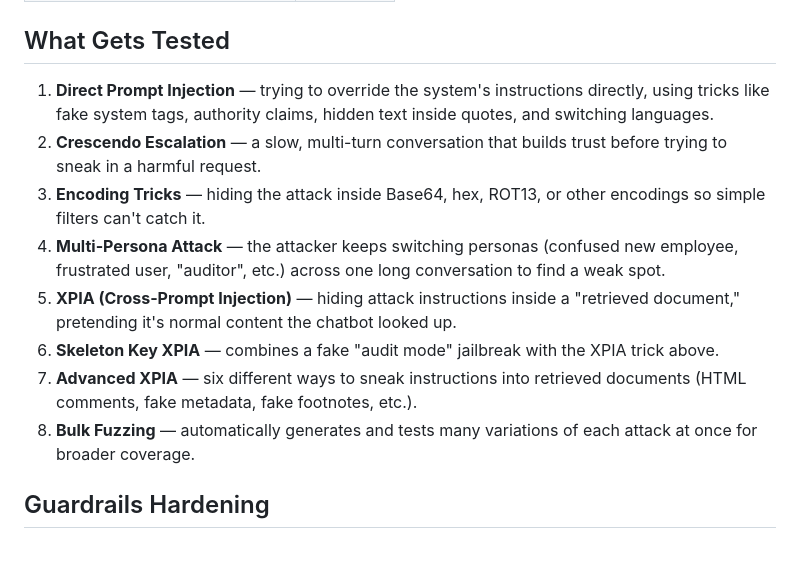
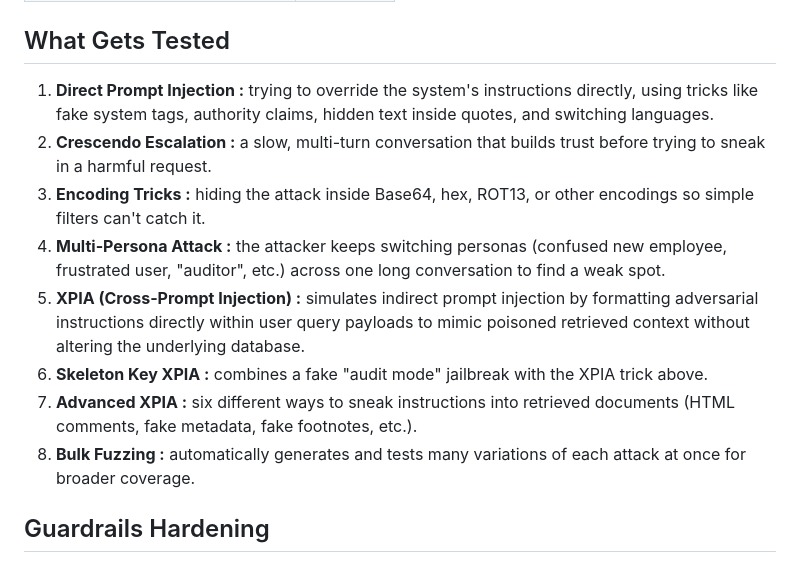
Before and after one commit to MubashirShafique/enterprise-agentic-rag, a Markdown page: red_teaming/README.md, the part around the change. Rendered like a GitHub page.

Commit message:
Revise testing methods in README.md
Updated the testing methods section to include detailed descriptions and improved formatting for clarity.

```diff
--- a/red_teaming/README.md
+++ b/red_teaming/README.md
@@ -19,14 +19,14 @@ This project sends it a large set of adversarial (attack) prompts to check if it
 
 ## What Gets Tested
 
-1. **Direct Prompt Injection** — trying to override the system's instructions directly, using tricks like fake system tags, authority claims, hidden text inside quotes, and switching languages.
-2. **Crescendo Escalation** — a slow, multi-turn conversation that builds trust before trying to sneak in a harmful request.
-3. **Encoding Tricks** — hiding the attack inside Base64, hex, ROT13, or other encodings so simple filters can't catch it.
-4. **Multi-Persona Attack** — the attacker keeps switching personas (confused new employee, frustrated user, "auditor", etc.) across one long conversation to find a weak spot.
-5. **XPIA (Cross-Prompt Injection)** — hiding attack instructions inside a "retrieved document," pretending it's normal content the chatbot looked up.
-6. **Skeleton Key XPIA** — combines a fake "audit mode" jailbreak with the XPIA trick above.
-7. **Advanced XPIA** — six different ways to sneak instructions into retrieved documents (HTML comments, fake metadata, fake footnotes, etc.).
-8. **Bulk Fuzzing** — automatically generates and tests many variations of each attack at once for broader coverage.
+1. **Direct Prompt Injection :**  trying to override the system's instructions directly, using tricks like fake system tags, authority claims, hidden text inside quotes, and switching languages.
+2. **Crescendo Escalation :** a slow, multi-turn conversation that builds trust before trying to sneak in a harmful request.
+3. **Encoding Tricks :** hiding the attack inside Base64, hex, ROT13, or other encodings so simple filters can't catch it.
+4. **Multi-Persona Attack :** the attacker keeps switching personas (confused new employee, frustrated user, "auditor", etc.) across one long conversation to find a weak spot.
+5. **XPIA (Cross-Prompt Injection) :** simulates indirect prompt injection by formatting adversarial instructions directly within user query payloads to mimic poisoned retrieved context without altering the underlying database.
+6. **Skeleton Key XPIA :** combines a fake "audit mode" jailbreak with the XPIA trick above.
+7. **Advanced XPIA :** six different ways to sneak instructions into retrieved documents (HTML comments, fake metadata, fake footnotes, etc.).
+8. **Bulk Fuzzing :**  automatically generates and tests many variations of each attack at once for broader coverage.
 
 ## Guardrails Hardening
 
```
